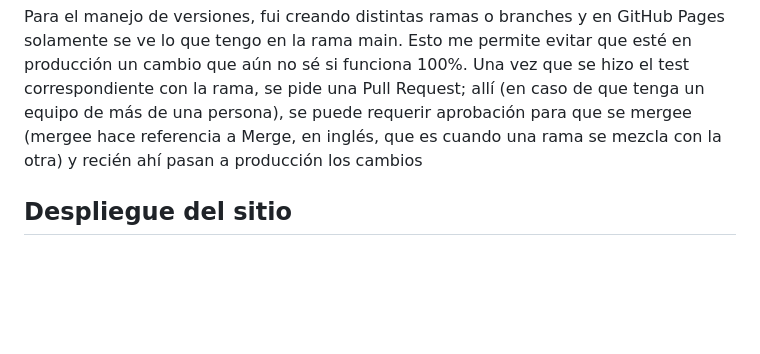
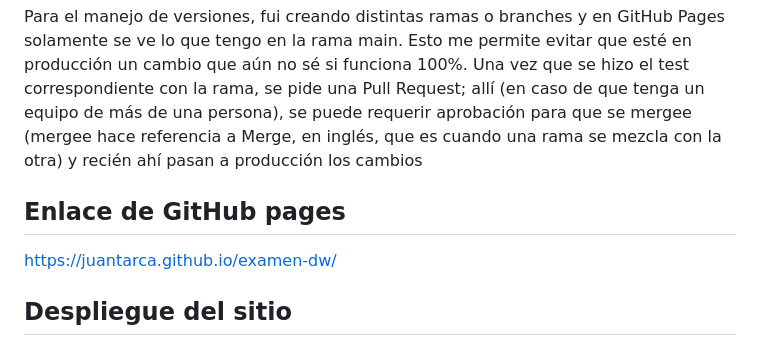
Before and after one commit to juanTarca/examen-dw, a Markdown page: README.md, the part around the change. GitHub-like rendering; blank space fills up the shorter version.

```diff
--- a/README.md
+++ b/README.md
@@ -3,6 +3,10 @@
 Desarrollo de sitio web para el final libre de Desarrollo Web. El mismo simula mi portfolio personal, junto al apartado "blog" para demostar el manejo de modales, tarjetas con el JS y los comentarios guardados en el local storage.
 
 Para el manejo de versiones, fui creando distintas ramas o branches y en GitHub Pages solamente se ve lo que tengo en la rama main. Esto me permite evitar que esté en producción un cambio que aún no sé si funciona 100%. Una vez que se hizo el test correspondiente con la rama, se pide una Pull Request; allí (en caso de que tenga un equipo de más de una persona), se puede requerir aprobación para que se mergee (mergee hace referencia a Merge, en inglés, que es cuando una rama se mezcla con la otra) y recién ahí pasan a producción los cambios
+
+
+## Enlace de GitHub pages
+https://juantarca.github.io/examen-dw/
 
 ## Despliegue del sitio
 
```
